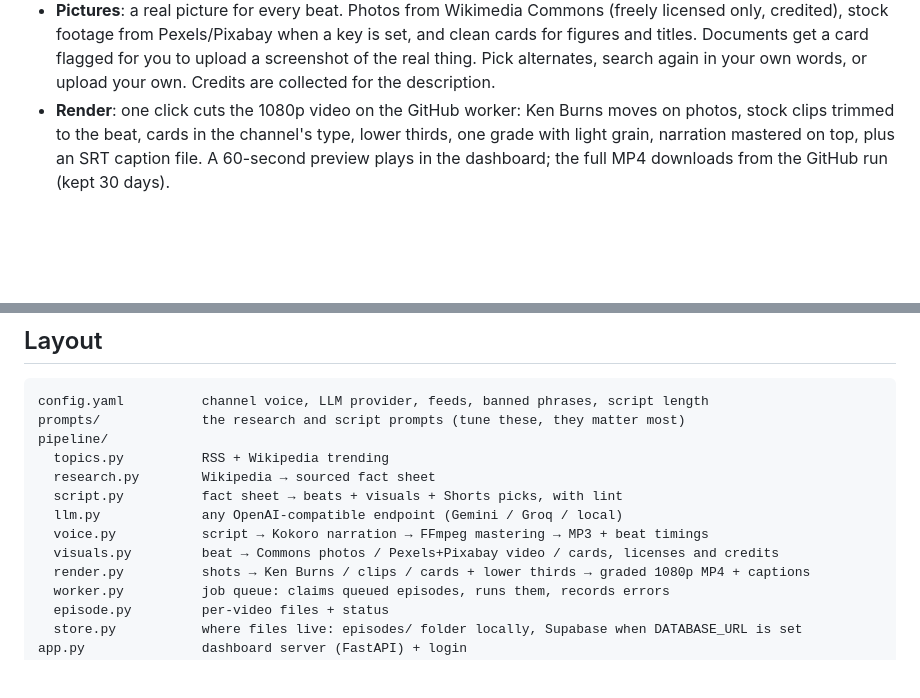
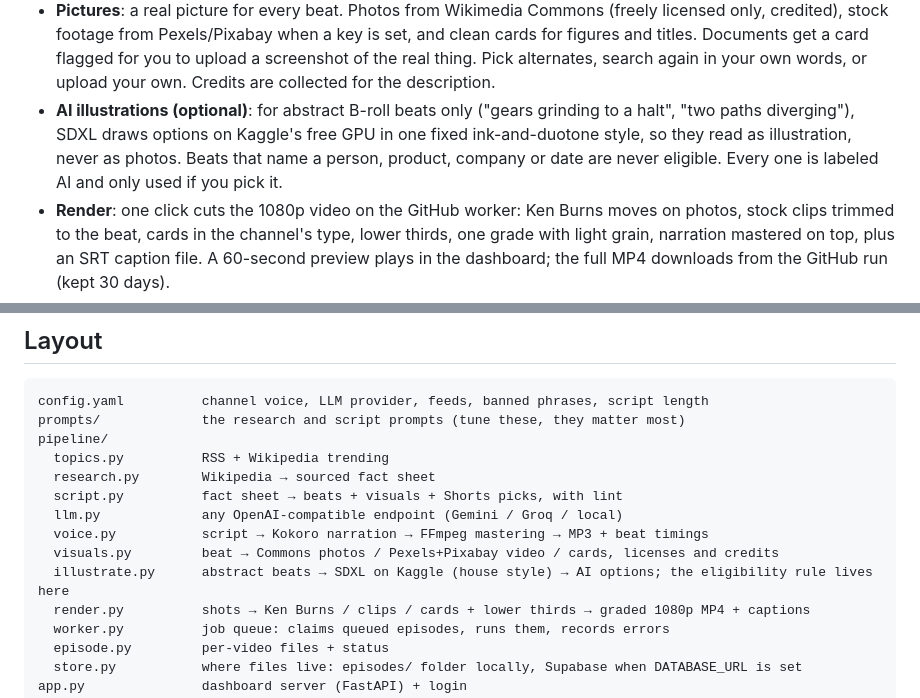
Before and after one commit to uzairahm290/YT-Earner, a Markdown page: README.md, 2 parts joined by grey strips. GitHub-like rendering; blank space fills up the shorter version.

Commit message:
Document AI illustrations and the Kaggle setup

```diff
--- a/README.md
+++ b/README.md
@@ -25,6 +25,7 @@ Everything runs from the Production Desk:
 - **Script**: a two-column picture/narration paper edit. Running timecodes, shot type and search for each beat, lower thirds, pauses. AI phrases get marked in red as you type; numbers that aren't in the fact sheet get marked on save. Approve is locked until it's clean.
 - **Narration**: approving a script queues it for the narrator (Kokoro-82M, 7 voices to pick from). When it's done, every beat gets a play button and the script follows along as it plays. Edit the script and the recording is marked out of date.
 - **Pictures**: a real picture for every beat. Photos from Wikimedia Commons (freely licensed only, credited), stock footage from Pexels/Pixabay when a key is set, and clean cards for figures and titles. Documents get a card flagged for you to upload a screenshot of the real thing. Pick alternates, search again in your own words, or upload your own. Credits are collected for the description.
+- **AI illustrations (optional)**: for abstract B-roll beats only ("gears grinding to a halt", "two paths diverging"), SDXL draws options on Kaggle's free GPU in one fixed ink-and-duotone style, so they read as illustration, never as photos. Beats that name a person, product, company or date are never eligible. Every one is labeled AI and only used if you pick it.
 - **Render**: one click cuts the 1080p video on the GitHub worker: Ken Burns moves on photos, stock clips trimmed to the beat, cards in the channel's type, lower thirds, one grade with light grain, narration mastered on top, plus an SRT caption file. A 60-second preview plays in the dashboard; the full MP4 downloads from the GitHub run (kept 30 days).
 - **Shorts**: phone-shaped previews of each Short with its hook line.
 - **Title and thumbnail**: pick or write the title, thumbnail text and description.
@@ -79,6 +80,7 @@ pipeline/
   llm.py             any OpenAI-compatible endpoint (Gemini / Groq / local)
   voice.py           script → Kokoro narration → FFmpeg mastering → MP3 + beat timings
   visuals.py         beat → Commons photos / Pexels+Pixabay video / cards, licenses and credits
+  illustrate.py      abstract beats → SDXL on Kaggle (house style) → AI options; the eligibility rule lives here
   render.py          shots → Ken Burns / clips / cards + lower thirds → graded 1080p MP4 + captions
   worker.py          job queue: claims queued episodes, runs them, records errors
   episode.py         per-video files + status
```
Also changed, not shown: DEPLOY.md (+13 -0 lines).
